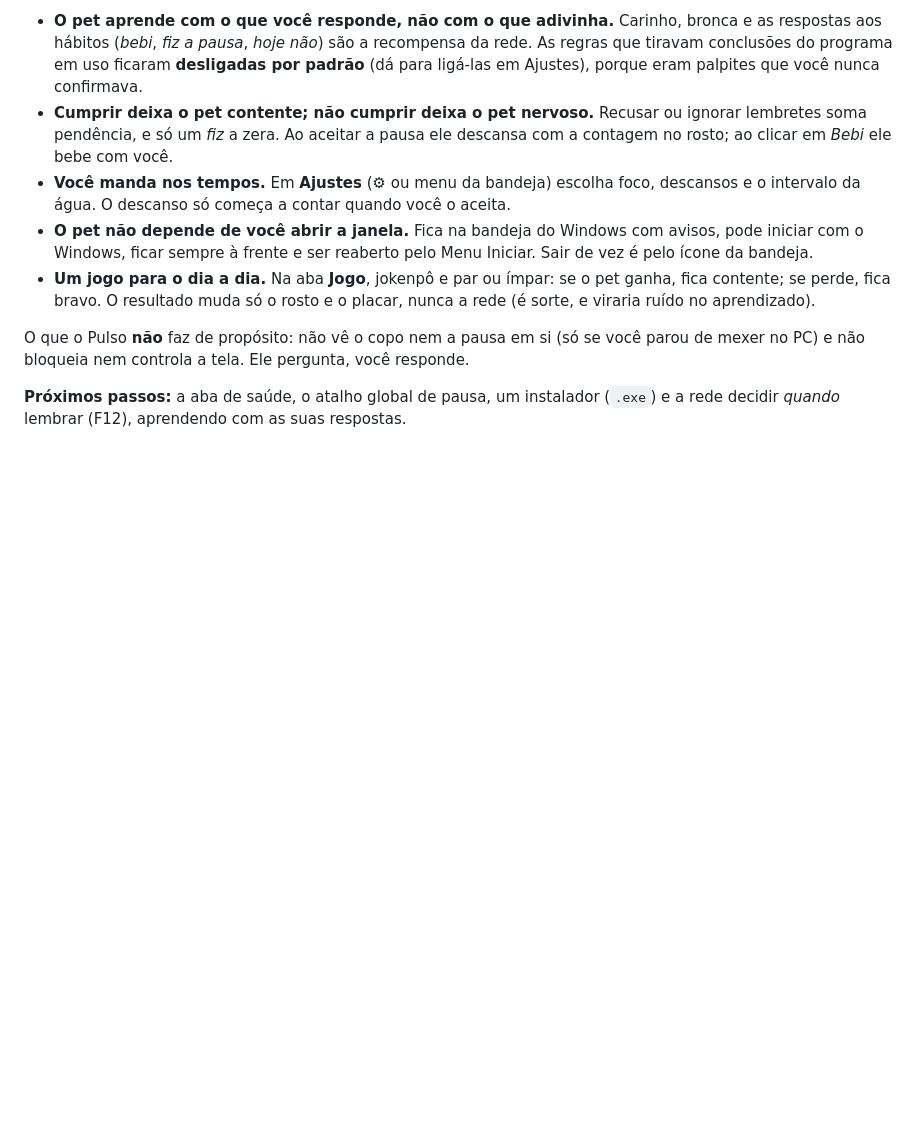
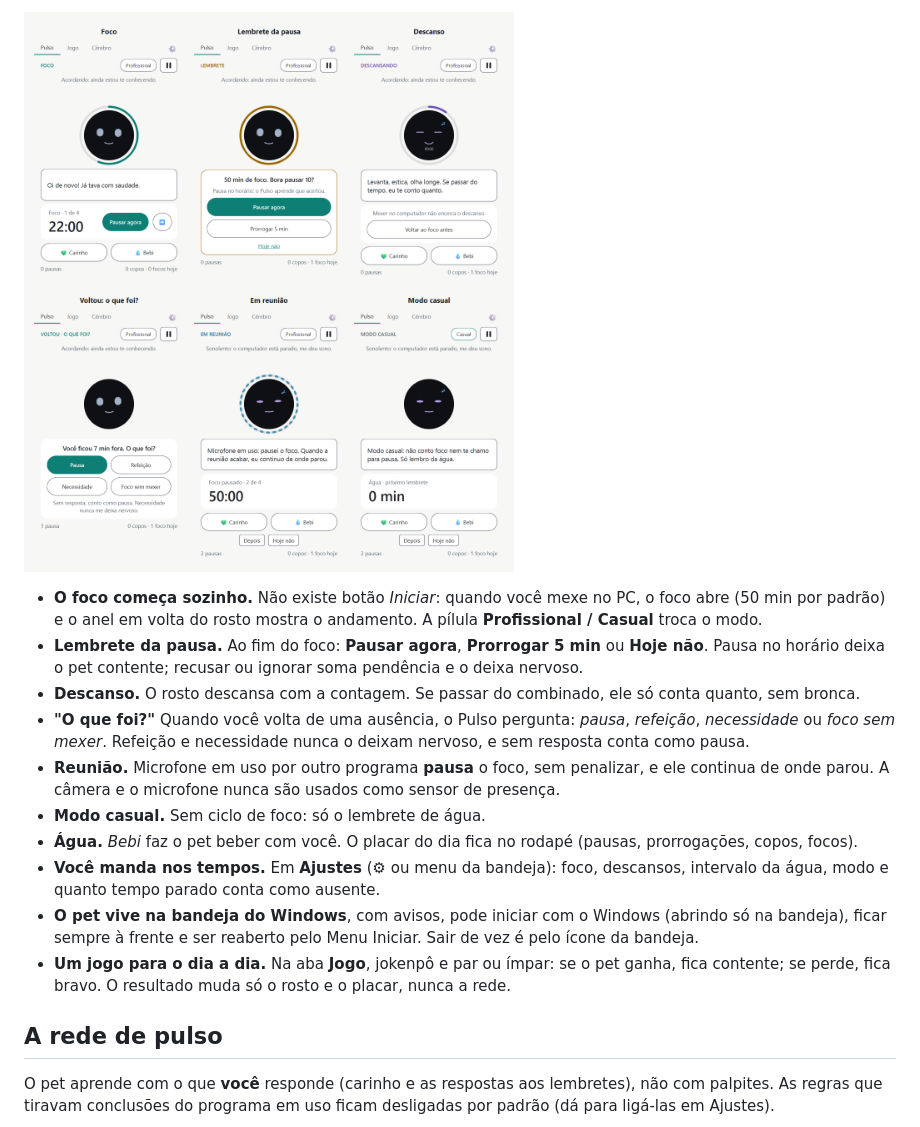
Before and after one commit to AndreiBataglia/pulso, a Markdown page: README.md, the part around one of its changes. GitHub-like rendering; pictures changed too: docs/img/fases.png (added); blank space fills up the shorter version.

Commit message:
docs: README com capa, fases da janela e fluxo do humor
Co-Authored-By: Claude Sonnet 5.5 <noreply@anthropic.com>

```diff
--- a/README.md
+++ b/README.md
@@ -27,19 +33,26 @@ O foco do Pulso agora é **ajudar você a criar rotina** (pausar e beber água)
 
-- **O pet aprende com o que você responde, não com o que adivinha.** Carinho, bronca e as respostas aos hábitos
-  (*bebi*, *fiz a pausa*, *hoje não*) são a recompensa da rede. As regras que tiravam conclusões do programa em uso
-  ficaram **desligadas por padrão** (dá para ligá-las em Ajustes), porque eram palpites que você nunca confirmava.
-- **Cumprir deixa o pet contente; não cumprir deixa o pet nervoso.** Recusar ou ignorar lembretes soma pendência, e
-  só um *fiz* a zera. Ao aceitar a pausa ele descansa com a contagem no rosto; ao clicar em *Bebi* ele bebe com você.
-- **Você manda nos tempos.** Em **Ajustes** (⚙ ou menu da bandeja) escolha foco, descansos e o intervalo da água.
-  O descanso só começa a contar quando você o aceita.
-- **O pet não depende de você abrir a janela.** Fica na bandeja do Windows com avisos, pode iniciar com o Windows,
-  ficar sempre à frente e ser reaberto pelo Menu Iniciar. Sair de vez é pelo ícone da bandeja.
+![As seis fases da janela do Pulso: foco, lembrete da pausa, descanso, voltou (o que foi?), reunião e modo casual](docs/img/fases.png)
+
+- **O foco começa sozinho.** Não existe botão *Iniciar*: quando você mexe no PC, o foco abre (50 min por padrão) e o
+  anel em volta do rosto mostra o andamento. A pílula **Profissional / Casual** troca o modo.
+- **Lembrete da pausa.** Ao fim do foco: **Pausar agora**, **Prorrogar 5 min** ou **Hoje não**. Pausa no horário
+  deixa o pet contente; recusar ou ignorar soma pendência e o deixa nervoso.
+- **Descanso.** O rosto descansa com a contagem. Se passar do combinado, ele só conta quanto, sem bronca.
+- **"O que foi?"** Quando você volta de uma ausência, o Pulso pergunta: *pausa*, *refeição*, *necessidade* ou
+  *foco sem mexer*. Refeição e necessidade nunca o deixam nervoso, e sem resposta conta como pausa.
+- **Reunião.** Microfone em uso por outro programa **pausa** o foco, sem penalizar, e ele continua de onde parou.
+  A câmera e o microfone nunca são usados como sensor de presença.
+- **Modo casual.** Sem ciclo de foco: só o lembrete de água.
+- **Água.** *Bebi* faz o pet beber com você. O placar do dia fica no rodapé (pausas, prorrogações, copos, focos).
+- **Você manda nos tempos.** Em **Ajustes** (⚙ ou menu da bandeja): foco, descansos, intervalo da água, modo e
+  quanto tempo parado conta como ausente.
+- **O pet vive na bandeja do Windows**, com avisos, pode iniciar com o Windows (abrindo só na bandeja), ficar
+  sempre à frente e ser reaberto pelo Menu Iniciar. Sair de vez é pelo ícone da bandeja.
 - **Um jogo para o dia a dia.** Na aba **Jogo**, jokenpô e par ou ímpar: se o pet ganha, fica contente; se perde,
-  fica bravo. O resultado muda só o rosto e o placar, nunca a rede (é sorte, e viraria ruído no aprendizado).
+  fica bravo. O resultado muda só o rosto e o placar, nunca a rede.
 
-O que o Pulso **não** faz de propósito: não vê o copo nem a pausa em si (só se você parou de mexer no PC) e não
-bloqueia nem controla a tela. Ele pergunta, você responde.
+## A rede de pulso
 
-**Próximos passos:** a aba de saúde, o atalho global de pausa, um instalador (`.exe`) e a rede decidir *quando*
-lembrar (F12), aprendendo com as suas respostas.
+O pet aprende com o que **você** responde (carinho e as respostas aos lembretes), não com palpites. As regras que
+tiravam conclusões do programa em uso ficam desligadas por padrão (dá para ligá-las em Ajustes).
 
```
Also changed, not shown: other parts of README.md (+68 -13 lines), docs/img/capa.png (added).
